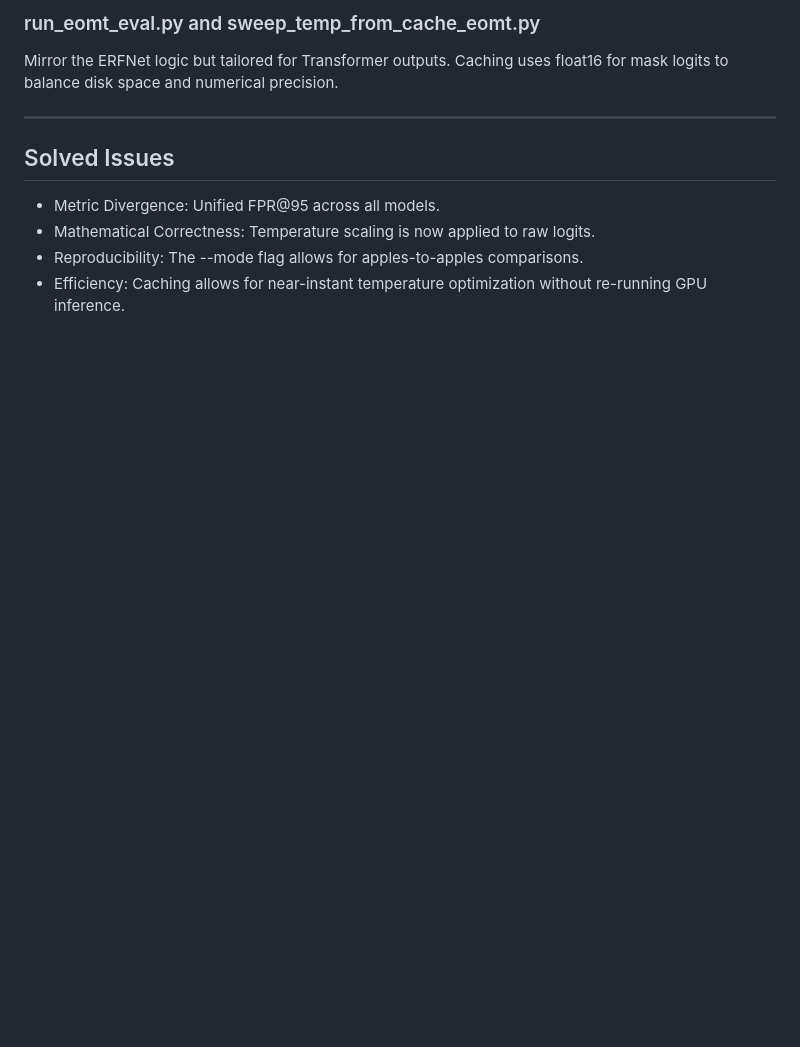
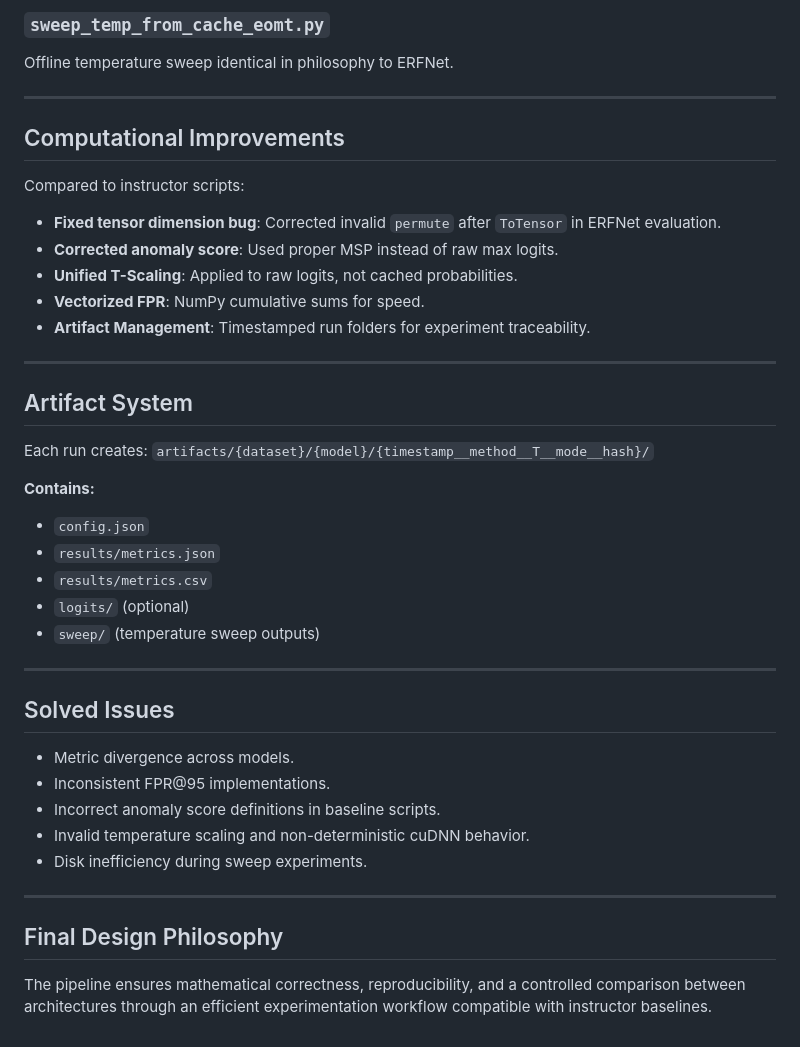
Before and after one commit to matteosisti/Foundamental_Ai, a Markdown page: src/README.md, the part around one of its changes. Drawn GitHub-style; blank space fills up the shorter version.

```diff
--- a/src/README.md
+++ b/src/README.md
@@ -80,11 +128,40 @@ Separates model output from anomaly score calculation:
 
-### run_eomt_eval.py and sweep_temp_from_cache_eomt.py
-Mirror the ERFNet logic but tailored for Transformer outputs. Caching uses float16 for mask logits to balance disk space and numerical precision.
+### `sweep_temp_from_cache_eomt.py`
+Offline temperature sweep identical in philosophy to ERFNet.
+
+---
+
+## Computational Improvements
+Compared to instructor scripts:
+* **Fixed tensor dimension bug**: Corrected invalid `permute` after `ToTensor` in ERFNet evaluation.
+* **Corrected anomaly score**: Used proper MSP instead of raw max logits.
+* **Unified T-Scaling**: Applied to raw logits, not cached probabilities.
+* **Vectorized FPR**: NumPy cumulative sums for speed.
+* **Artifact Management**: Timestamped run folders for experiment traceability.
+
+---
+
+## Artifact System
+Each run creates:
+`artifacts/{dataset}/{model}/{timestamp__method__T__mode__hash}/`
+
+**Contains:**
+* `config.json`
+* `results/metrics.json`
+* `results/metrics.csv`
+* `logits/` (optional)
+* `sweep/` (temperature sweep outputs)
 
 ---
 
 ## Solved Issues
-* Metric Divergence: Unified FPR@95 across all models.
-* Mathematical Correctness: Temperature scaling is now applied to raw logits.
-* Reproducibility: The --mode flag allows for apples-to-apples comparisons.
-* Efficiency: Caching allows for near-instant temperature optimization without re-running GPU inference.
+* Metric divergence across models.
+* Inconsistent FPR@95 implementations.
+* Incorrect anomaly score definitions in baseline scripts.
+* Invalid temperature scaling and non-deterministic cuDNN behavior.
+* Disk inefficiency during sweep experiments.
+
+---
+
+## Final Design Philosophy
+The pipeline ensures mathematical correctness, reproducibility, and a controlled comparison between architectures through an efficient experimentation workflow compatible with instructor baselines.
```
Also changed, not shown: other parts of src/README.md (+95 -47 lines).
